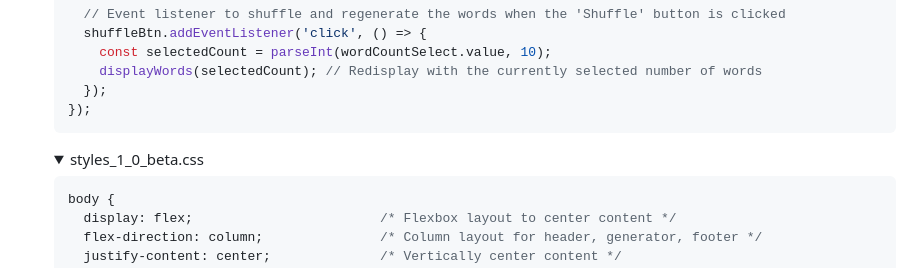
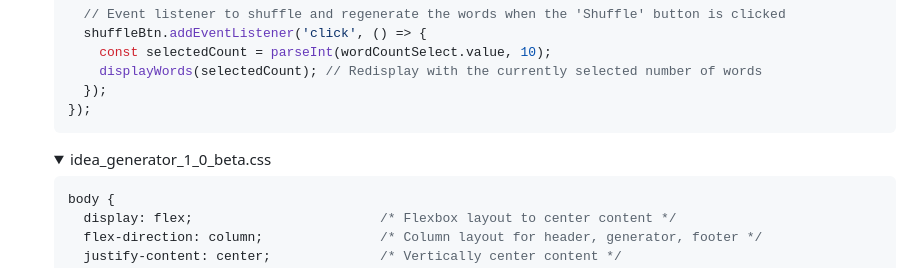
Before and after one commit to kimpro82/MyBabyCare, a Markdown page: IdeaGenerator/Web/README.md, the part around one of its changes. GitHub-like rendering; folded sections open.

````diff
--- a/IdeaGenerator/Web/README.md
+++ b/IdeaGenerator/Web/README.md
@@ -509,7 +509,7 @@ A gift made for my aspiring writer sister as a reward for loyalty
   ```
   </details>
   <details>
-    <summary>styles_1_0_beta.css</summary>
+    <summary>idea_generator_1_0_beta.css</summary>
 
   ```css
   body {
````
Also changed, not shown: other parts of IdeaGenerator/Web/README.md (+1 -1 lines).
